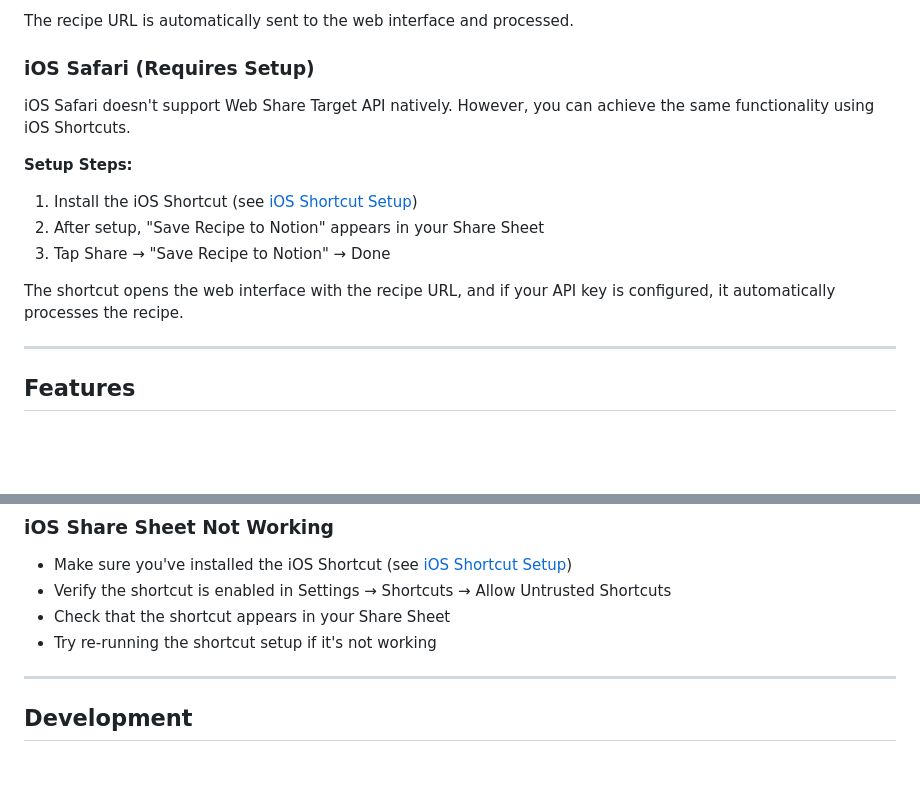
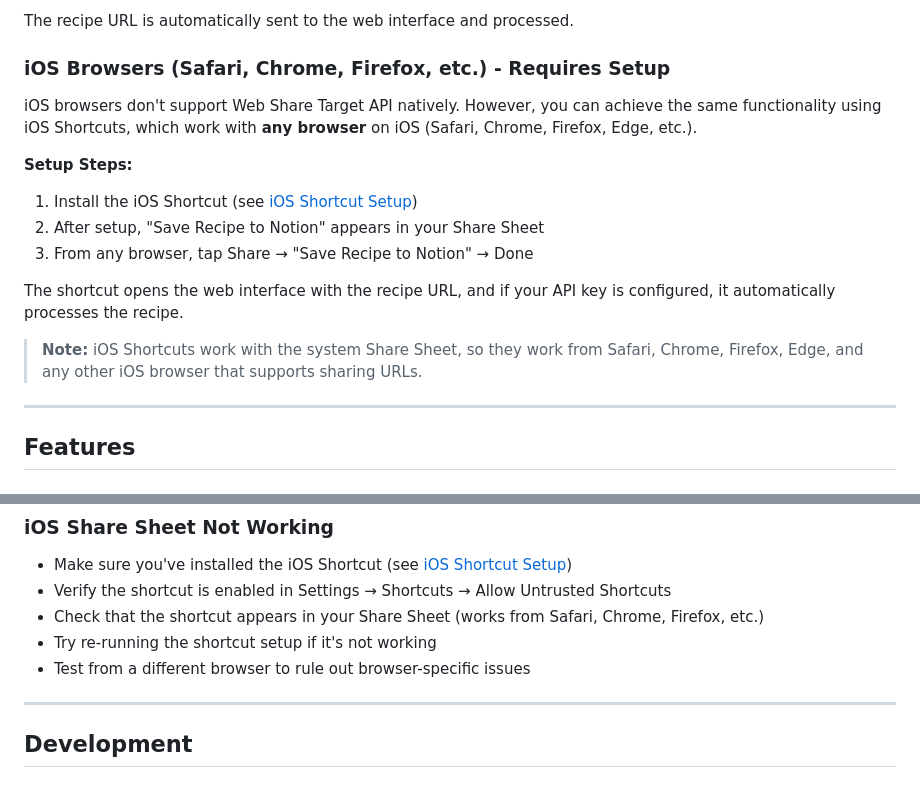
Before and after one commit to willbiddy/recipe-to-notion, a Markdown page: docs/WEB_INTERFACE.md, 2 parts joined by grey strips. Rendered like a GitHub page; blank space fills up the shorter version.

```diff
--- a/docs/WEB_INTERFACE.md
+++ b/docs/WEB_INTERFACE.md
@@ -94,17 +94,19 @@ Android Chrome supports the Web Share Target API natively. No setup required!
 
 The recipe URL is automatically sent to the web interface and processed.
 
-### iOS Safari (Requires Setup)
+### iOS Browsers (Safari, Chrome, Firefox, etc.) - Requires Setup
 
-iOS Safari doesn't support Web Share Target API natively. However, you can achieve the same functionality using iOS Shortcuts.
+iOS browsers don't support Web Share Target API natively. However, you can achieve the same functionality using iOS Shortcuts, which work with **any browser** on iOS (Safari, Chrome, Firefox, Edge, etc.).
 
 **Setup Steps:**
 
 1. Install the iOS Shortcut (see [iOS Shortcut Setup](./IOS_SHORTCUT.md))
 2. After setup, "Save Recipe to Notion" appears in your Share Sheet
-3. Tap Share → "Save Recipe to Notion" → Done
+3. From any browser, tap Share → "Save Recipe to Notion" → Done
 
 The shortcut opens the web interface with the recipe URL, and if your API key is configured, it automatically processes the recipe.
+
+> **Note:** iOS Shortcuts work with the system Share Sheet, so they work from Safari, Chrome, Firefox, Edge, and any other iOS browser that supports sharing URLs.
 
 ---
 
@@ -214,8 +216,9 @@ On iOS and Android, you can add the web interface to your home screen for quick
 
 - Make sure you've installed the iOS Shortcut (see [iOS Shortcut Setup](./IOS_SHORTCUT.md))
 - Verify the shortcut is enabled in Settings → Shortcuts → Allow Untrusted Shortcuts
-- Check that the shortcut appears in your Share Sheet
+- Check that the shortcut appears in your Share Sheet (works from Safari, Chrome, Firefox, etc.)
 - Try re-running the shortcut setup if it's not working
+- Test from a different browser to rule out browser-specific issues
 
 ---
 
```
Also changed, not shown: docs/IOS_SHORTCUT.md (+8 -5 lines).
